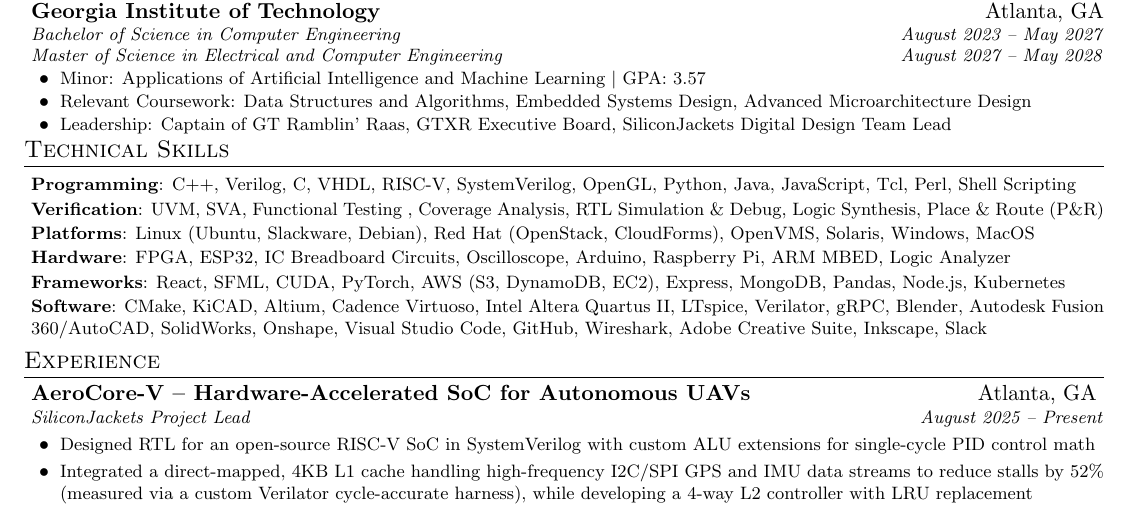
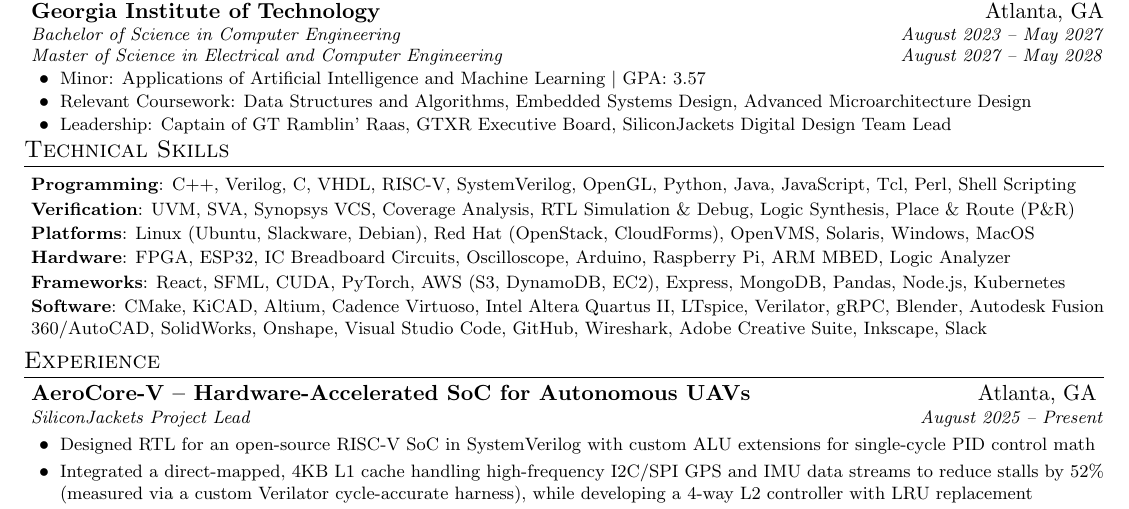
Before and after one commit to shaanpatel00/LaTeX-resume, a LaTeX document (main.tex): part of the page, cut so that both start at the same text. Compiled offline with pdfLaTeX.

Commit message:
RTL, SoC, UVM, Verification resume version - any term

```diff
--- a/main.tex
+++ b/main.tex
@@ -133,7 +133,7 @@
  \begin{itemize}[leftmargin=0.05in, label={}]
     \resumesmall{\item{
       \textbf{Programming}{: C++, Verilog, C, VHDL, RISC-V, SystemVerilog, OpenGL, Python, Java, JavaScript, Tcl, Perl, Shell Scripting} \\[1pt]
-      \textbf{Verification}{: UVM, SVA, Functional Testing , Coverage Analysis, RTL Simulation \& Debug, Logic Synthesis, Place \& Route (P\&R)} \\[1pt]
+      \textbf{Verification}{: UVM, SVA, Synopsys VCS, Coverage Analysis, RTL Simulation \& Debug, Logic Synthesis, Place \& Route (P\&R)} \\[1pt]
       \textbf{Platforms}{: Linux (Ubuntu, Slackware, Debian), Red Hat (OpenStack, CloudForms), OpenVMS, Solaris, Windows, MacOS} \\[1pt]
       \textbf{Hardware}{: FPGA, ESP32, IC Breadboard Circuits, Oscilloscope, Arduino, Raspberry Pi, ARM MBED, Logic Analyzer} \\[1pt]
       \textbf{Frameworks}{: React, SFML, CUDA, PyTorch, AWS (S3, DynamoDB, EC2), Express, MongoDB, Pandas, Node.js, Kubernetes} \\[1pt]
```
Also changed, not shown: main.pdf, 3 other files.
